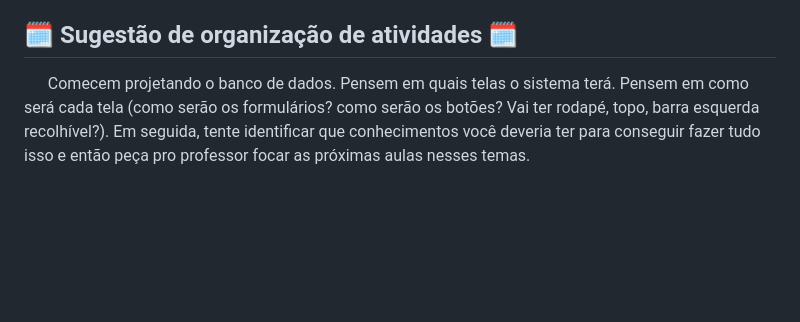
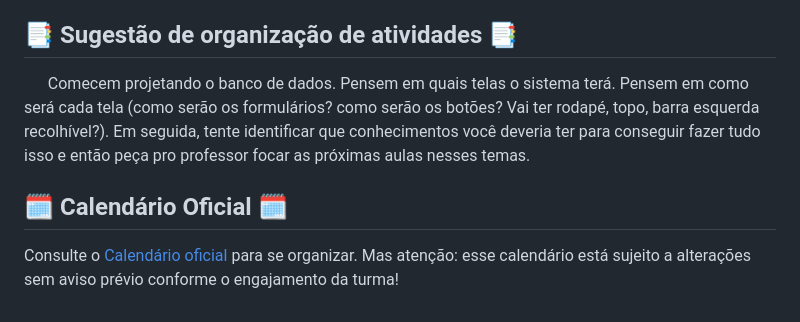
Before and after one commit to rodrigocane/professorcane, a Markdown page: desi3-SA/README.md, the part around the change. Drawn GitHub-style; blank space fills up the shorter version.

Commit message:
Adicionando link pro calendário

```diff
--- a/desi3-SA/README.md
+++ b/desi3-SA/README.md
@@ -73,5 +73,9 @@
    	- Padronização (todas as telas devem parecer ser do mesmo sistema 🧩)
    	- Controle via JS de eventos no Front End
 
-## 🗓️ **Sugestão de organização de atividades** 🗓️
+## 📑 **Sugestão de organização de atividades** 📑
 &nbsp;&nbsp;&nbsp;&nbsp;&nbsp;&nbsp;Comecem projetando o banco de dados. Pensem em quais telas o sistema terá. Pensem em como será cada tela (como serão os formulários? como serão os botões? Vai ter rodapé, topo, barra esquerda recolhível?). Em seguida, tente identificar que conhecimentos você deveria ter para conseguir fazer tudo isso e então peça pro professor focar as próximas aulas nesses temas.
+
+
+## 🗓️ **Calendário Oficial** 🗓️
+Consulte o [Calendário oficial](https://rodrigocane.github.io/) para se organizar. Mas atenção: esse calendário está sujeito a alterações sem aviso prévio conforme o engajamento da turma!
```
